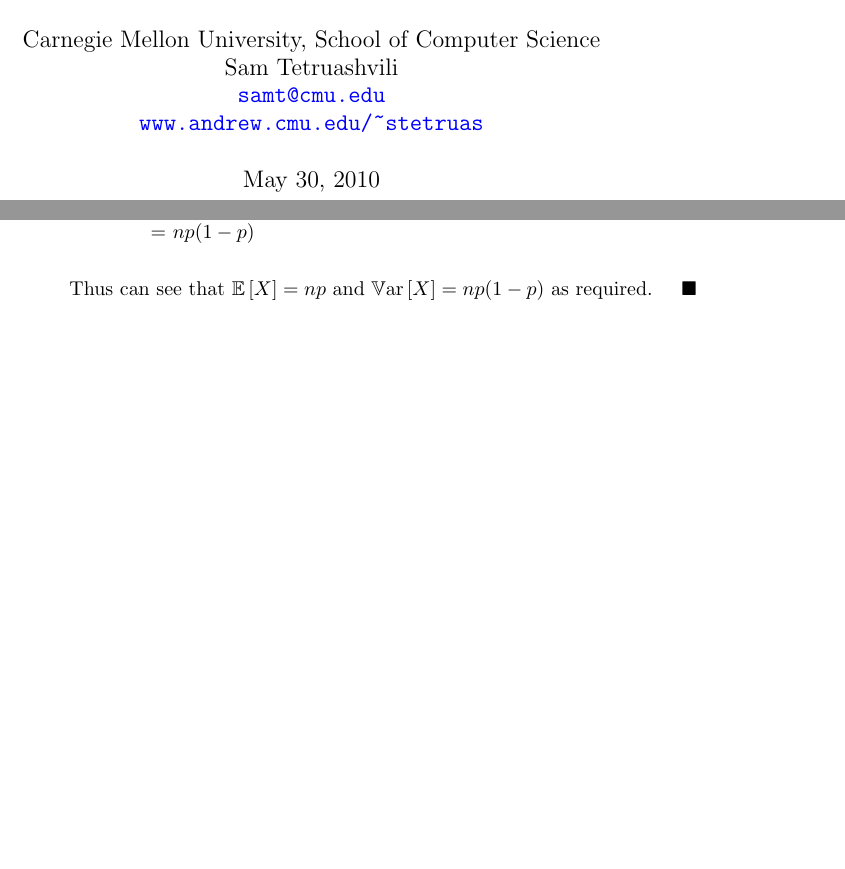
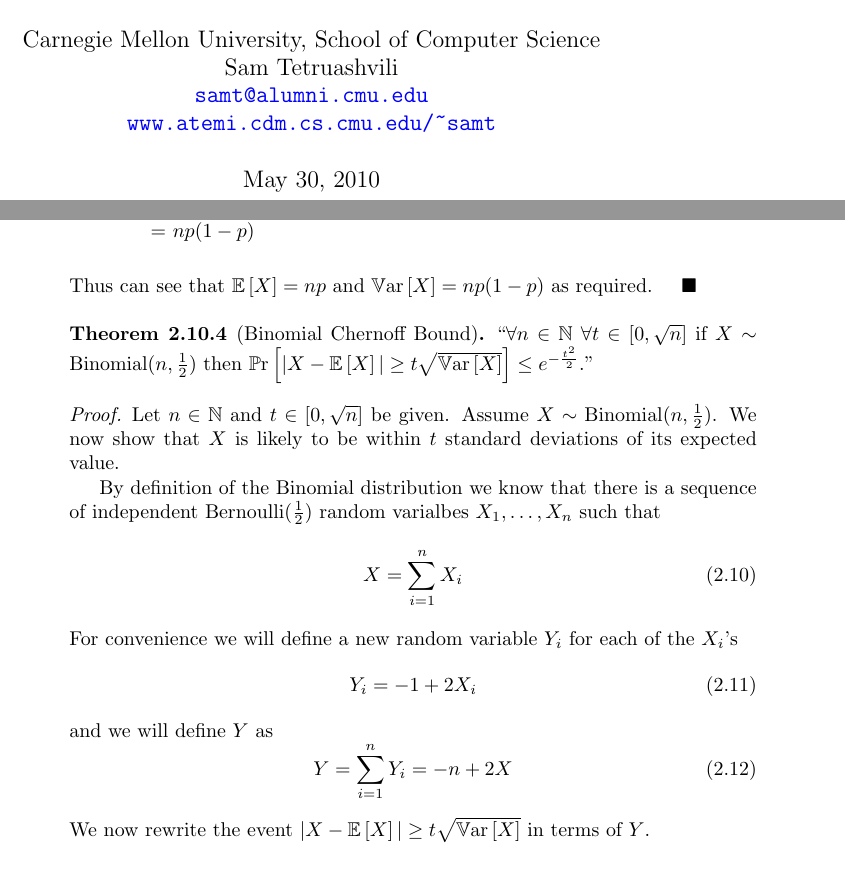
Before and after one commit to samtcmu/bookofproofs, a LaTeX thesis (bookofproofs.tex, which reads chapters/probability-discrete.tex): two parts of pages 1 and 30 of 76, joined at a grey line, cut so that both start at the same text, the shorter picture padded with empty space. Compiled offline with pdfLaTeX.

Commit message:
Started proving the Binomial Chernoff Bound.

```diff
--- a/bookofproofs.tex
+++ b/bookofproofs.tex
@@ -29,8 +29,8 @@
 
 \title{The Book of Proofs}
 \author{Carnegie Mellon University, School of Computer Science \\
-        Sam Tetruashvili \\ \href{mailto:samt@cmu.edu}{\texttt{samt@cmu.edu}} \\
-        \href{http://www.andrew.cmu.edu/~stetruas}{\texttt{www.andrew.cmu.edu/\~{}stetruas}}}
+        Sam Tetruashvili \\ \href{mailto:samt@alumni.cmu.edu}{\texttt{samt@alumni.cmu.edu}} \\
+        \href{http://www.atemi.cdm.cs.cmu.edu/~samt}{\texttt{www.atemi.cdm.cs.cmu.edu/\~{}samt}}}
 \date{\today}
 
 \begin{document}
--- a/chapters/probability-discrete.tex
+++ b/chapters/probability-discrete.tex
@@ -576,6 +576,31 @@
             \end{derivation}
             Thus can see that $\ex{X} = np$ and $\var{X} = np(1 - p)$ as required. \QED
         \end{proof}
+        \begin{theorem}[Binomial Chernoff Bound]
+            $``\forall n \in \set{N} \ \forall t \in [0, \sqrt{n}]$ if $\dist{X}{\bin{n}{\frac{1}{2}}}$ then
+            $\pr{|X - \ex{X}| \ge t \sqrt{\var{X}}} \le e^{-\frac{t^2}{2}}.$''
+        \end{theorem}
+        \begin{proof}
+            Let $n \in \set{N}$ and $t \in [0, \sqrt{n}]$ be given. Assume
+            $\dist{X}{\bin{n}{\frac{1}{2}}}$. We now show that $X$ is likely to be within
+            $t$ standard deviations of its expected value.
+
+            By definition of the Binomial distribution we know that there is a sequence of
+            independent $\bern{\frac{1}{2}}$ random varialbes $X_1, \dots, X_n$ such that
+            \begin{equation}
+                X = \sum_{i = 1}^{n} X_i
+            \end{equation}
+            For convenience we will define a new random variable $Y_i$ for each of the $X_i$'s
+            \begin{equation}
+                Y_i = -1 + 2X_i
+            \end{equation}
+            and we will define $Y$ as
+            \begin{equation}
+                Y = \sum_{i = 1}^{n} Y_i = -n + 2X
+            \end{equation}
+            We now rewrite the event $|X - \ex{X}| \ge t \sqrt{\var{X}}$ in terms of $Y$.
+            % TODO
+        \end{proof}
     \section{The Geometric Distribution}
         \begin{definition}
             Let $X$ be a random variable and let $p \in (0, 1]$. We say that $\dist{X}{\geo{p}}$
```
Also changed, not shown: bookofproofs.tex (2 more changed lines), 1 other file.
